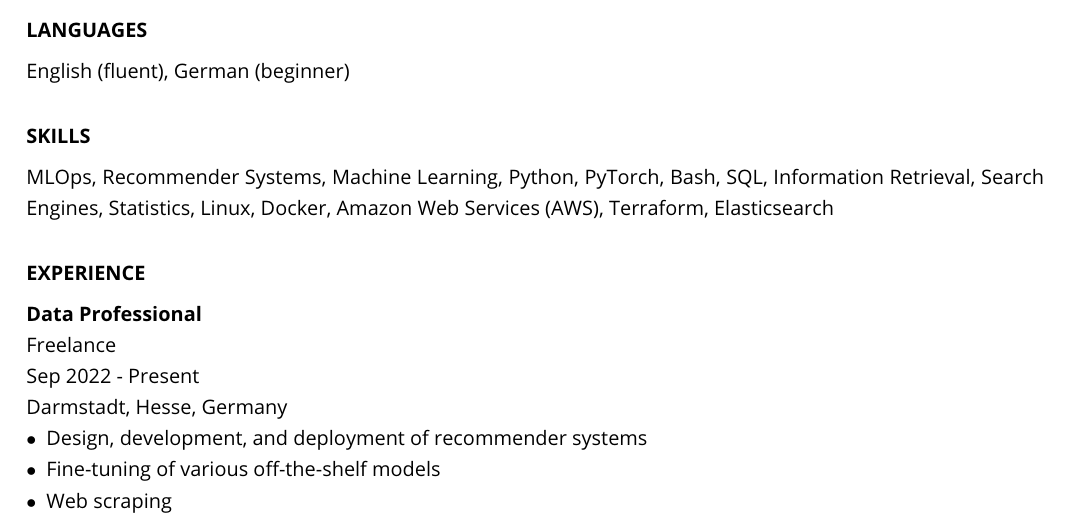
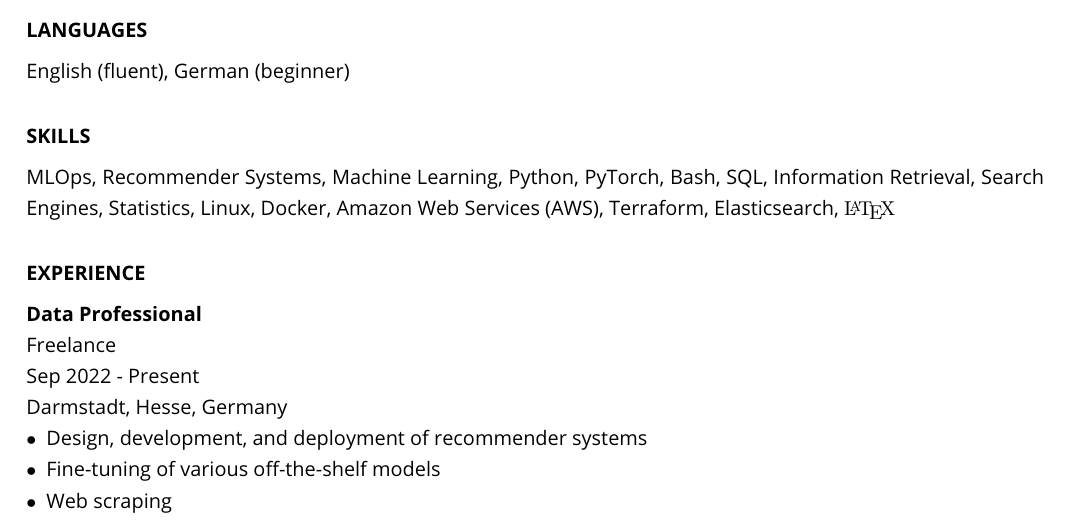
Before and after one commit to ayorgo/cv, a LaTeX CV (georgios-adzhygai-cv.tex): part of page 1 of 2, cut so that both start at the same text. Compiled offline with pdfLaTeX.

Commit message:
Add LaTeX as skill

```diff
--- a/georgios-adzhygai-cv.tex
+++ b/georgios-adzhygai-cv.tex
@@ -36,7 +36,7 @@ Greece (EU), United Kingdom
 English (fluent), German (beginner)
 
 \section*{SKILLS}
-MLOps, Recommender Systems, Machine Learning, Python, PyTorch, Bash, SQL, Information Retrieval, Search Engines, Statistics, Linux, Docker, Amazon Web Services (AWS), Terraform, Elasticsearch
+MLOps, Recommender Systems, Machine Learning, Python, PyTorch, Bash, SQL, Information Retrieval, Search Engines, Statistics, Linux, Docker, Amazon Web Services (AWS), Terraform, Elasticsearch, {\fontfamily{cmr}\selectfont\LaTeX}
 
 \section*{EXPERIENCE}
 
```
